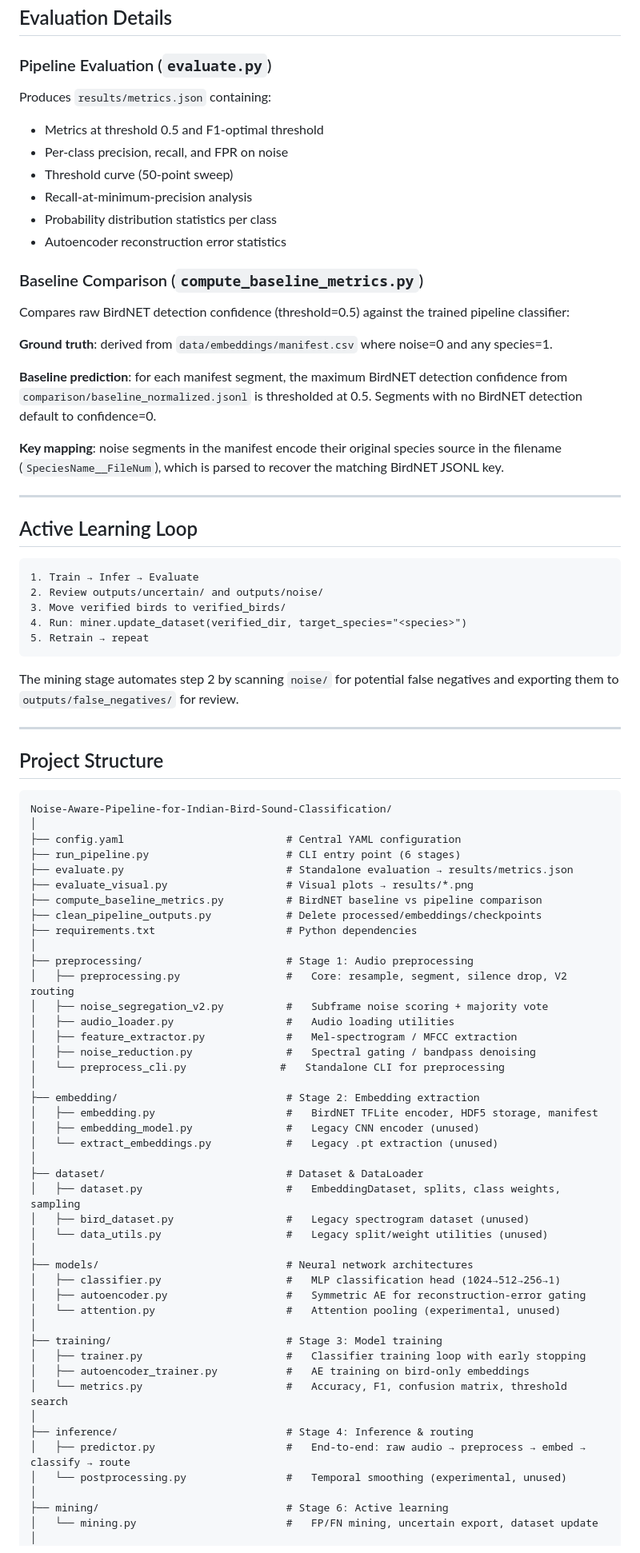
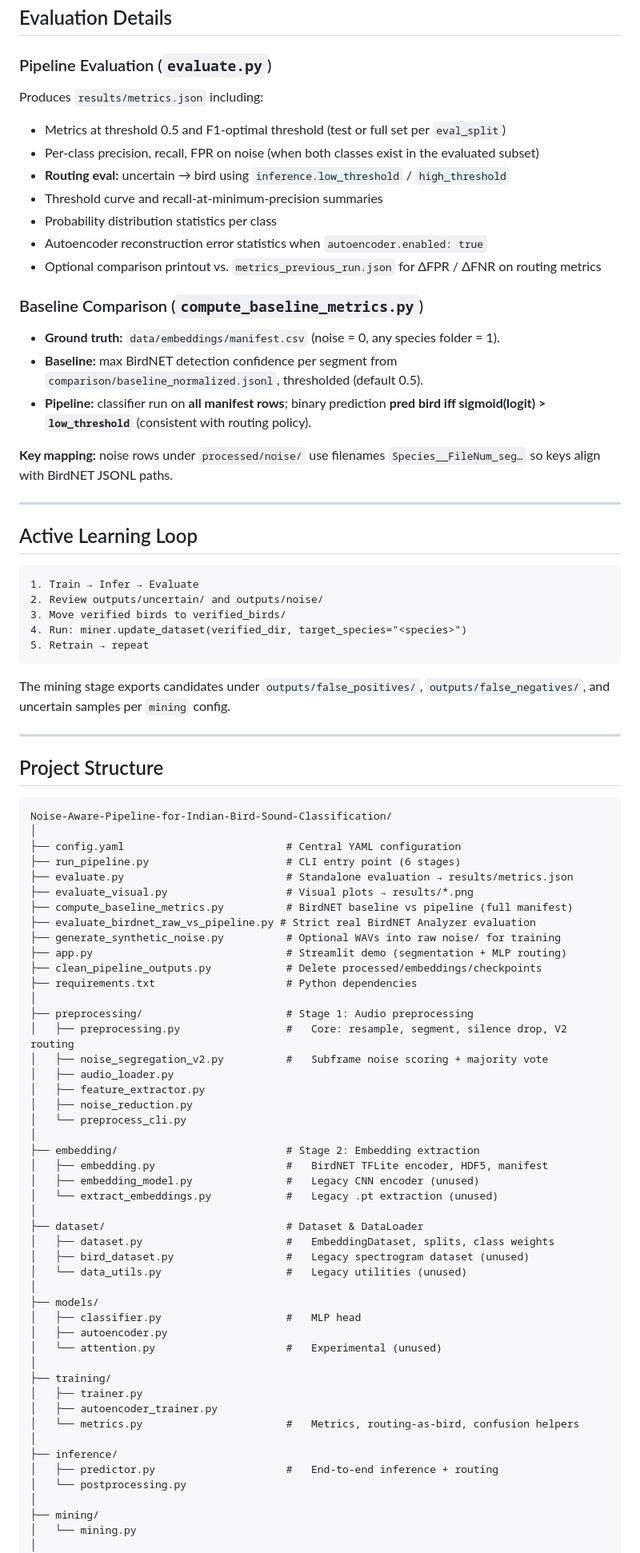
Before and after one commit to samarthkolur/Noise-Aware-Pipeline-for-Indian-Bird-Sound-Classification, a Markdown page: README.md, the part around one of its changes. Shown at 80% size. GitHub-like rendering.

````diff
--- a/README.md
+++ b/README.md
@@ -237,23 +289,23 @@ Symmetric autoencoder trained on bird-only embeddings. At inference, segments wi
 
 ### Pipeline Evaluation (`evaluate.py`)
 
-Produces `results/metrics.json` containing:
-- Metrics at threshold 0.5 and F1-optimal threshold
-- Per-class precision, recall, and FPR on noise
-- Threshold curve (50-point sweep)
-- Recall-at-minimum-precision analysis
+Produces `results/metrics.json` including:
+
+- Metrics at threshold 0.5 and F1-optimal threshold (test or full set per `eval_split`)
+- Per-class precision, recall, FPR on noise (when both classes exist in the evaluated subset)
+- **Routing eval:** uncertain → bird using `inference.low_threshold` / `high_threshold`
+- Threshold curve and recall-at-minimum-precision summaries
 - Probability distribution statistics per class
-- Autoencoder reconstruction error statistics
+- Autoencoder reconstruction error statistics when `autoencoder.enabled: true`
+- Optional comparison printout vs. `metrics_previous_run.json` for ΔFPR / ΔFNR on routing metrics
 
 ### Baseline Comparison (`compute_baseline_metrics.py`)
 
-Compares raw BirdNET detection confidence (threshold=0.5) against the trained pipeline classifier:
+- **Ground truth:** `data/embeddings/manifest.csv` (noise = 0, any species folder = 1).
+- **Baseline:** max BirdNET detection confidence per segment from `comparison/baseline_normalized.jsonl`, thresholded (default 0.5).
+- **Pipeline:** classifier run on **all manifest rows**; binary prediction **pred bird iff sigmoid(logit) > `low_threshold`** (consistent with routing policy).
 
-**Ground truth**: derived from `data/embeddings/manifest.csv` where noise=0 and any species=1.
-
-**Baseline prediction**: for each manifest segment, the maximum BirdNET detection confidence from `comparison/baseline_normalized.jsonl` is thresholded at 0.5. Segments with no BirdNET detection default to confidence=0.
-
-**Key mapping**: noise segments in the manifest encode their original species source in the filename (`SpeciesName__FileNum`), which is parsed to recover the matching BirdNET JSONL key.
+**Key mapping:** noise rows under `processed/noise/` use filenames `Species__FileNum_seg…` so keys align with BirdNET JSONL paths.
 
 ---
 
@@ -267,7 +319,7 @@ Compares raw BirdNET detection confidence (threshold=0.5) against the trained pi
 5. Retrain → repeat
 ```
 
-The mining stage automates step 2 by scanning `noise/` for potential false negatives and exporting them to `outputs/false_negatives/` for review.
+The mining stage exports candidates under `outputs/false_positives/`, `outputs/false_negatives/`, and uncertain samples per `mining` config.
 
 ---
 
@@ -280,43 +332,46 @@ Noise-Aware-Pipeline-for-Indian-Bird-Sound-Classification/
 ├── run_pipeline.py                      # CLI entry point (6 stages)
 ├── evaluate.py                          # Standalone evaluation → results/metrics.json
 ├── evaluate_visual.py                   # Visual plots → results/*.png
-├── compute_baseline_metrics.py          # BirdNET baseline vs pipeline comparison
+├── compute_baseline_metrics.py          # BirdNET baseline vs pipeline (full manifest)
+├── evaluate_birdnet_raw_vs_pipeline.py # Strict real BirdNET Analyzer evaluation
+├── generate_synthetic_noise.py          # Optional WAVs into raw noise/ for training
+├── app.py                               # Streamlit demo (segmentation + MLP routing)
 ├── clean_pipeline_outputs.py            # Delete processed/embeddings/checkpoints
 ├── requirements.txt                     # Python dependencies
 │
 ├── preprocessing/                       # Stage 1: Audio preprocessing
 │   ├── preprocessing.py                 #   Core: resample, segment, silence drop, V2 routing
 │   ├── noise_segregation_v2.py          #   Subframe noise scoring + majority vote
-│   ├── audio_loader.py                  #   Audio loading utilities
-│   ├── feature_extractor.py             #   Mel-spectrogram / MFCC extraction
-│   ├── noise_reduction.py               #   Spectral gating / bandpass denoising
-│   └── preprocess_cli.py               #   Standalone CLI for preprocessing
+│   ├── audio_loader.py
+│   ├── feature_extractor.py
+│   ├── noise_reduction.py
+│   └── preprocess_cli.py
 │
 ├── embedding/                           # Stage 2: Embedding extraction
-│   ├── embedding.py                     #   BirdNET TFLite encoder, HDF5 storage, manifest
+│   ├── embedding.py                     #   BirdNET TFLite encoder, HDF5, manifest
 │   ├── embedding_model.py               #   Legacy CNN encoder (unused)
 │   └── extract_embeddings.py            #   Legacy .pt extraction (unused)
 │
 ├── dataset/                             # Dataset & DataLoader
-│   ├── dataset.py                       #   EmbeddingDataset, splits, class weights, sampling
+│   ├── dataset.py                       #   EmbeddingDataset, splits, class weights
 │   ├── bird_dataset.py                  #   Legacy spectrogram dataset (unused)
-│   └── data_utils.py                    #   Legacy split/weight utilities (unused)
+│   └── data_utils.py                    #   Legacy utilities (unused)
 │
-├── models/                              # Neural network architectures
-│   ├── classifier.py                    #   MLP classification head (1024→512→256→1)
-│   ├── autoencoder.py                   #   Symmetric AE for reconstruction-error gating
-│   └── attention.py                     #   Attention pooling (experimental, unused)
+├── models/
+│   ├── classifier.py                    #   MLP head
+│   ├── autoencoder.py
+│   └── attention.py                     #   Experimental (unused)
 │
-├── training/                            # Stage 3: Model training
-│   ├── trainer.py                       #   Classifier training loop with early stopping
-│   ├── autoencoder_trainer.py           #   AE training on bird-only embeddings
-│   └── metrics.py                       #   Accuracy, F1, confusion matrix, threshold search
+├── training/
+│   ├── trainer.py
+│   ├── autoencoder_trainer.py
+│   └── metrics.py                       #   Metrics, routing-as-bird, confusion helpers
 │
-├── inference/                           # Stage 4: Inference & routing
-│   ├── predictor.py                     #   End-to-end: raw audio → preprocess → embed → classify → route
-│   └── postprocessing.py                #   Temporal smoothing (experimental, unused)
+├── inference/
+│   ├── predictor.py                     #   End-to-end inference + routing
+│   └── postprocessing.py
 │
-├── mining/                              # Stage 6: Active learning
-│   └── mining.py                        #   FP/FN mining, uncertain export, dataset update
+├── mining/
+│   └── mining.py
 │
 ├── birdnet_integration/                 # BirdNET-Analyzer experiment tools
````
Also changed, not shown: other parts of README.md (+141 -100 lines).
